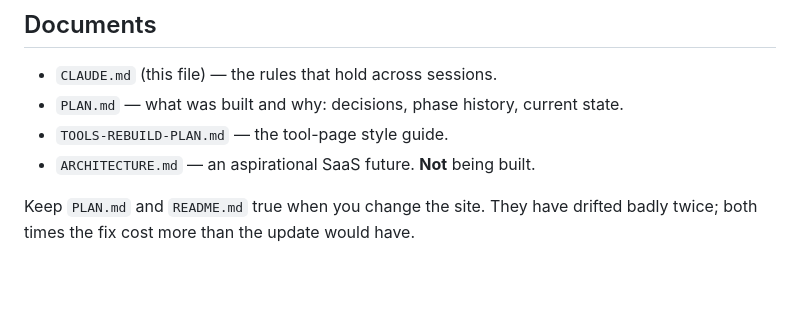
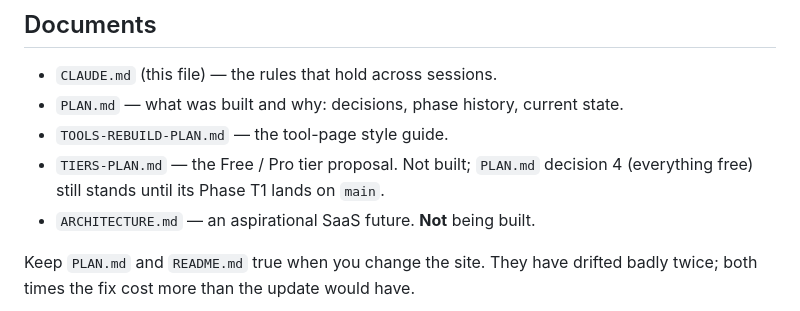
Before and after one commit to colin-m-b/teachertoolshed, a Markdown page: CLAUDE.md, the part around the change. GitHub-like rendering; blank space fills up the shorter version.

```diff
--- a/CLAUDE.md
+++ b/CLAUDE.md
@@ -59,6 +59,8 @@ fragment specifically to stay serverless — keep it that way.
 - `CLAUDE.md` (this file) — the rules that hold across sessions.
 - `PLAN.md` — what was built and why: decisions, phase history, current state.
 - `TOOLS-REBUILD-PLAN.md` — the tool-page style guide.
+- `TIERS-PLAN.md` — the Free / Pro tier proposal. Not built; `PLAN.md` decision 4
+  (everything free) still stands until its Phase T1 lands on `main`.
 - `ARCHITECTURE.md` — an aspirational SaaS future. **Not** being built.
 
 Keep `PLAN.md` and `README.md` true when you change the site. They have drifted
```
Also changed, not shown: PLAN.md (+1 -1 lines), TIERS-PLAN.md (added, +456 -0 lines).
